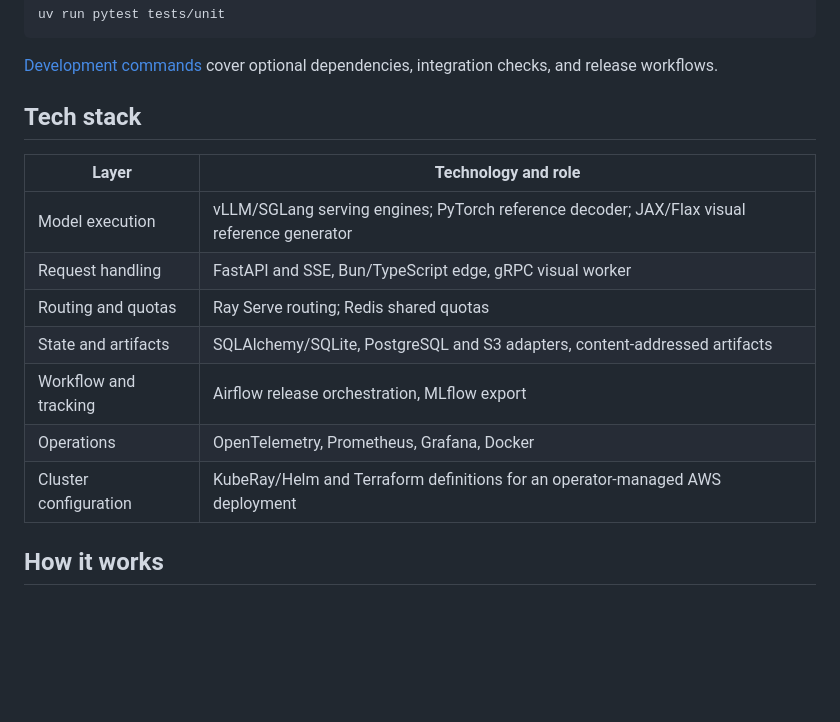
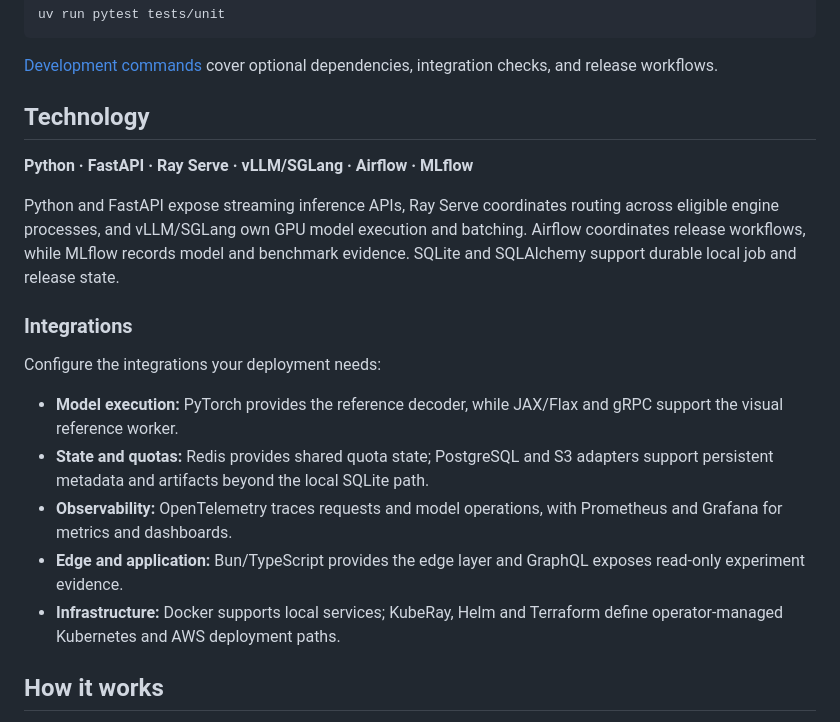
Before and after one commit to chinmayarvind23/fin-serve, a Markdown page: README.md, the part around the change. Drawn GitHub-style; blank space fills up the shorter version.

```diff
--- a/README.md
+++ b/README.md
@@ -48,17 +48,21 @@ uv run pytest tests/unit
 
 [Development commands](docs/commands.md) cover optional dependencies, integration checks, and release workflows.
 
-## Tech stack
+## Technology
 
-| Layer | Technology and role |
-| --- | --- |
-| Model execution | vLLM/SGLang serving engines; PyTorch reference decoder; JAX/Flax visual reference generator |
-| Request handling | FastAPI and SSE, Bun/TypeScript edge, gRPC visual worker |
-| Routing and quotas | Ray Serve routing; Redis shared quotas |
-| State and artifacts | SQLAlchemy/SQLite, PostgreSQL and S3 adapters, content-addressed artifacts |
-| Workflow and tracking | Airflow release orchestration, MLflow export |
-| Operations | OpenTelemetry, Prometheus, Grafana, Docker |
-| Cluster configuration | KubeRay/Helm and Terraform definitions for an operator-managed AWS deployment |
+**Python · FastAPI · Ray Serve · vLLM/SGLang · Airflow · MLflow**
+
+Python and FastAPI expose streaming inference APIs, Ray Serve coordinates routing across eligible engine processes, and vLLM/SGLang own GPU model execution and batching. Airflow coordinates release workflows, while MLflow records model and benchmark evidence. SQLite and SQLAlchemy support durable local job and release state.
+
+### Integrations
+
+Configure the integrations your deployment needs:
+
+- **Model execution:** PyTorch provides the reference decoder, while JAX/Flax and gRPC support the visual reference worker.
+- **State and quotas:** Redis provides shared quota state; PostgreSQL and S3 adapters support persistent metadata and artifacts beyond the local SQLite path.
+- **Observability:** OpenTelemetry traces requests and model operations, with Prometheus and Grafana for metrics and dashboards.
+- **Edge and application:** Bun/TypeScript provides the edge layer and GraphQL exposes read-only experiment evidence.
+- **Infrastructure:** Docker supports local services; KubeRay, Helm and Terraform define operator-managed Kubernetes and AWS deployment paths.
 
 ## How it works
 
```
